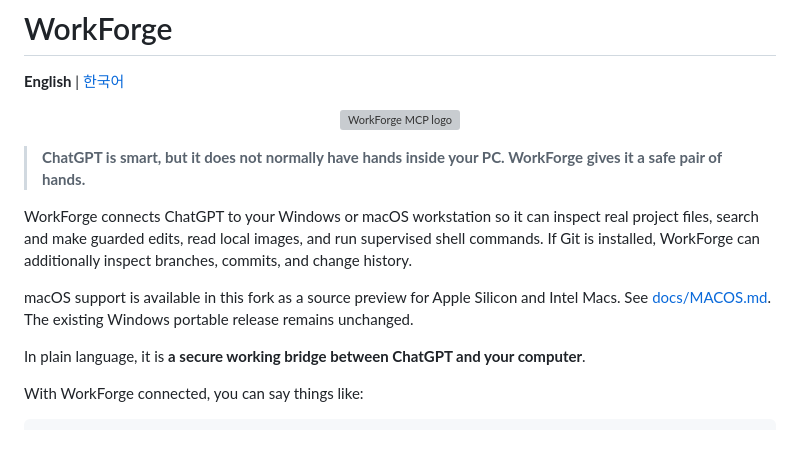
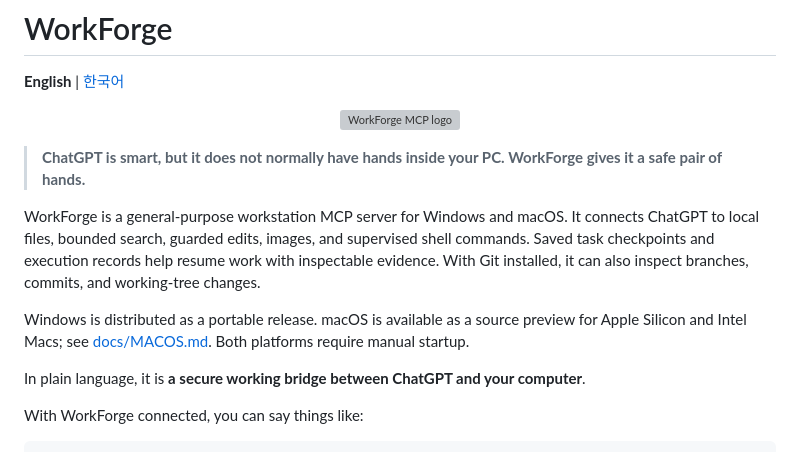
Before and after one commit to NotNull92/workforge-mcp, a Markdown page: README.md, the part around the change. Drawn GitHub-style; grey boxes are pictures that could not be loaded.

```diff
--- a/README.md
+++ b/README.md
@@ -8,9 +8,9 @@
 
 > **ChatGPT is smart, but it does not normally have hands inside your PC. WorkForge gives it a safe pair of hands.**
 
-WorkForge connects ChatGPT to your Windows or macOS workstation so it can inspect real project files, search and make guarded edits, read local images, and run supervised shell commands. If Git is installed, WorkForge can additionally inspect branches, commits, and change history.
+WorkForge is a general-purpose workstation MCP server for Windows and macOS. It connects ChatGPT to local files, bounded search, guarded edits, images, and supervised shell commands. Saved task checkpoints and execution records help resume work with inspectable evidence. With Git installed, it can also inspect branches, commits, and working-tree changes.
 
-macOS support is available in this fork as a source preview for Apple Silicon and Intel Macs. See [docs/MACOS.md](docs/MACOS.md). The existing Windows portable release remains unchanged.
+Windows is distributed as a portable release. macOS is available as a source preview for Apple Silicon and Intel Macs; see [docs/MACOS.md](docs/MACOS.md). Both platforms require manual startup.
 
 In plain language, it is **a secure working bridge between ChatGPT and your computer**.
 
```
Also changed, not shown: README.ko.md (+2 -2 lines).
